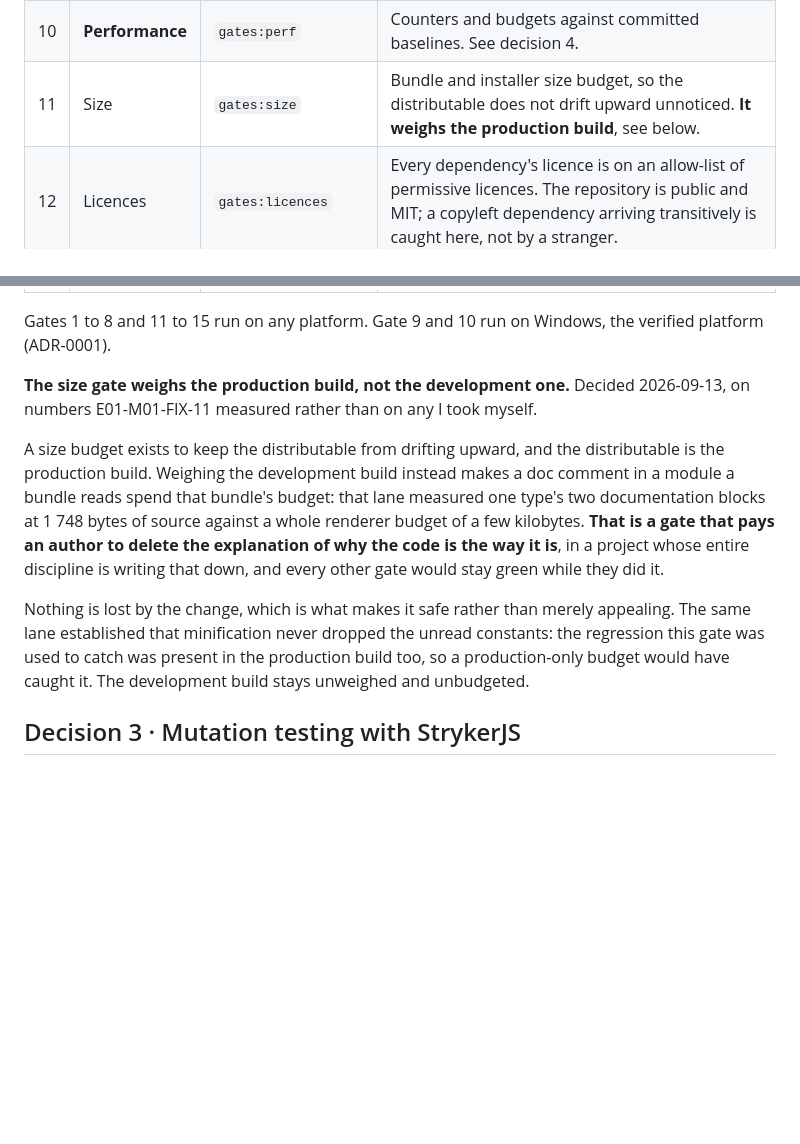
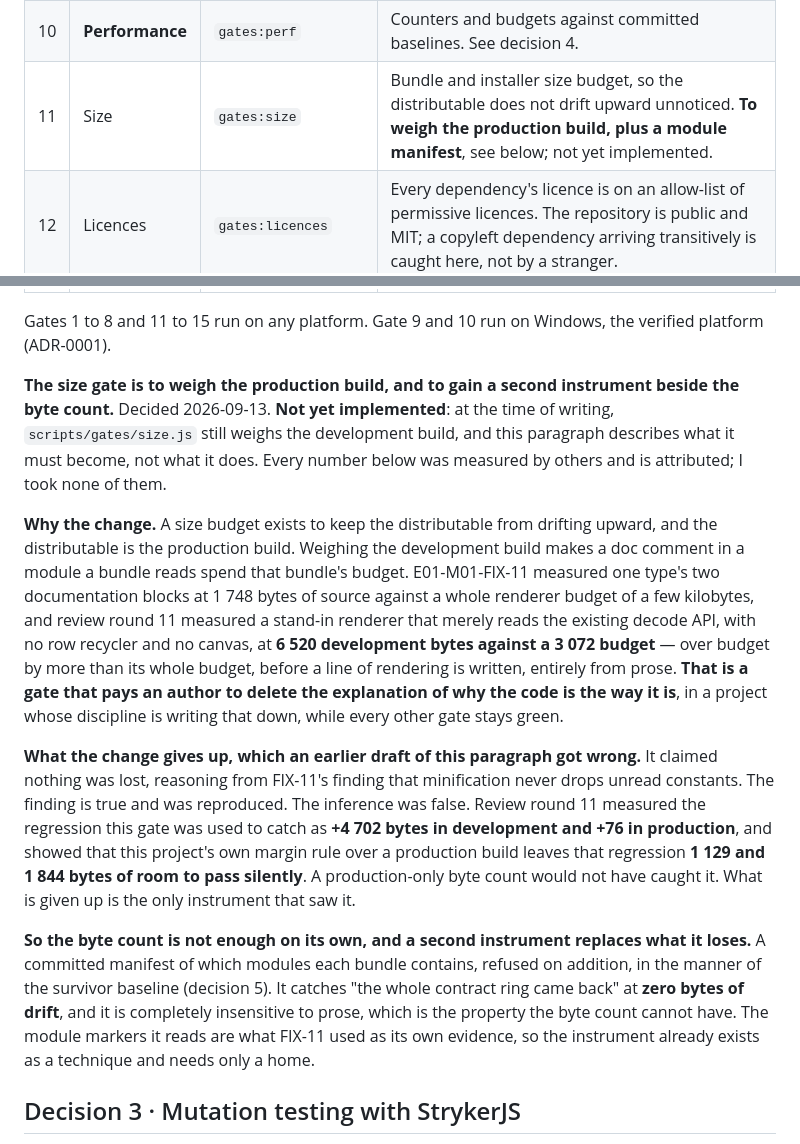
Before and after one commit to paulo-raoni/git-graphical-standalone, a Markdown page: docs/ADR-0003-quality-gates-and-ci.md, 2 parts joined by grey strips. Drawn GitHub-style; blank space fills up the shorter version.

Commit message:
docs(adr): correct a decision that described a gate nobody built
Two defects in my own commit from one round ago, both found by review.

The first is that it wrote in the present tense. It said the size gate
weighs the production build. Nothing in the tree changed: the gate
still weighs the development build, its own comment still says so, and
the budget file committed beside it still says the question is not
settled. Three files against one, and the decision record is the
authority, so the record was the thing that was wrong. It now states
the decision and says plainly that it is not yet implemented.

The second is worse, because it was an inference presented as a
consequence. I wrote that nothing is given up, reasoning from the
lane's finding that minification never drops unread constants. The
finding is true and was reproduced. The inference was not. The
regression this gate was used to catch is four thousand seven hundred
bytes in development and seventy-six in production, and this project's
own margin rule over a production build would have let it pass with
more than a kilobyte to spare in each bundle. What is given up is the
only instrument that saw it.

The decision still stands, and the case for it got stronger: a
stand-in renderer that only reads the decode API, with no recycler and
no canvas, is already over its whole budget from doc comments alone. So
the byte count gains a second instrument beside it, a committed
manifest of which modules each bundle contains, refused on addition
like the survivor baseline. It catches the whole ring coming back at
zero bytes of drift and cannot be moved by prose at all.

Every number here was measured by a lane or by the review and is
attributed to it.

```diff
--- a/docs/ADR-0003-quality-gates-and-ci.md
+++ b/docs/ADR-0003-quality-gates-and-ci.md
@@ -46,7 +46,7 @@ Ordered cheapest first, so a failure is reported in seconds rather than minutes.
 | 8 | Build | `gates:build` | esbuild produces main, preload and renderer bundles. |
 | 9 | End to end | `gates:e2e` | Playwright drives the built Electron application on fixture repositories. This is `AGENTS.md` §7's "open the actual thing", made repeatable. |
 | 10 | **Performance** | `gates:perf` | Counters and budgets against committed baselines. See decision 4. |
-| 11 | Size | `gates:size` | Bundle and installer size budget, so the distributable does not drift upward unnoticed. **It weighs the production build**, see below. |
+| 11 | Size | `gates:size` | Bundle and installer size budget, so the distributable does not drift upward unnoticed. **To weigh the production build, plus a module manifest**, see below; not yet implemented. |
 | 12 | Licences | `gates:licences` | Every dependency's licence is on an allow-list of permissive licences. The repository is public and MIT; a copyleft dependency arriving transitively is caught here, not by a stranger. |
 | 13 | Provenance | `gates:provenance` | A weak, mechanical companion to `AGENTS.md` §1: no dependency, file name or committed string referring to the extension's package or publisher. It cannot prove a clean room. The reviewer's reading of the diff remains the real check. |
 | 14 | Commits | `gates:commits` | Conventional Commits over the range, and **no AI attribution of any kind** (`AGENTS.md` §9), which is otherwise a rule only a human remembers. |
@@ -55,20 +55,33 @@ Ordered cheapest first, so a failure is reported in seconds rather than minutes.
 Gates 1 to 8 and 11 to 15 run on any platform. Gate 9 and 10 run on Windows, the verified platform
 (ADR-0001).
 
-**The size gate weighs the production build, not the development one.** Decided 2026-09-13, on numbers
-E01-M01-FIX-11 measured rather than on any I took myself.
+**The size gate is to weigh the production build, and to gain a second instrument beside the byte count.**
+Decided 2026-09-13. **Not yet implemented**: at the time of writing, `scripts/gates/size.js` still weighs
+the development build, and this paragraph describes what it must become, not what it does. Every number
+below was measured by others and is attributed; I took none of them.
 
-A size budget exists to keep the distributable from drifting upward, and the distributable is the production
-build. Weighing the development build instead makes a doc comment in a module a bundle reads spend that
-bundle's budget: that lane measured one type's two documentation blocks at 1 748 bytes of source against a
-whole renderer budget of a few kilobytes. **That is a gate that pays an author to delete the explanation of
-why the code is the way it is**, in a project whose entire discipline is writing that down, and every other
-gate would stay green while they did it.
+**Why the change.** A size budget exists to keep the distributable from drifting upward, and the
+distributable is the production build. Weighing the development build makes a doc comment in a module a
+bundle reads spend that bundle's budget. E01-M01-FIX-11 measured one type's two documentation blocks at
+1 748 bytes of source against a whole renderer budget of a few kilobytes, and review round 11 measured a
+stand-in renderer that merely reads the existing decode API, with no row recycler and no canvas, at **6 520
+development bytes against a 3 072 budget** — over budget by more than its whole budget, before a line of
+rendering is written, entirely from prose. **That is a gate that pays an author to delete the explanation of
+why the code is the way it is**, in a project whose discipline is writing that down, while every other gate
+stays green.
 
-Nothing is lost by the change, which is what makes it safe rather than merely appealing. The same lane
-established that minification never dropped the unread constants: the regression this gate was used to
-catch was present in the production build too, so a production-only budget would have caught it. The
-development build stays unweighed and unbudgeted.
+**What the change gives up, which an earlier draft of this paragraph got wrong.** It claimed nothing was
+lost, reasoning from FIX-11's finding that minification never drops unread constants. The finding is true
+and was reproduced. The inference was false. Review round 11 measured the regression this gate was used to
+catch as **+4 702 bytes in development and +76 in production**, and showed that this project's own margin
+rule over a production build leaves that regression **1 129 and 1 844 bytes of room to pass silently**. A
+production-only byte count would not have caught it. What is given up is the only instrument that saw it.
+
+**So the byte count is not enough on its own, and a second instrument replaces what it loses.** A committed
+manifest of which modules each bundle contains, refused on addition, in the manner of the survivor baseline
+(decision 5). It catches "the whole contract ring came back" at **zero bytes of drift**, and it is completely
+insensitive to prose, which is the property the byte count cannot have. The module markers it reads are what
+FIX-11 used as its own evidence, so the instrument already exists as a technique and needs only a home.
 
 ## Decision 3 · Mutation testing with StrykerJS
 
```
